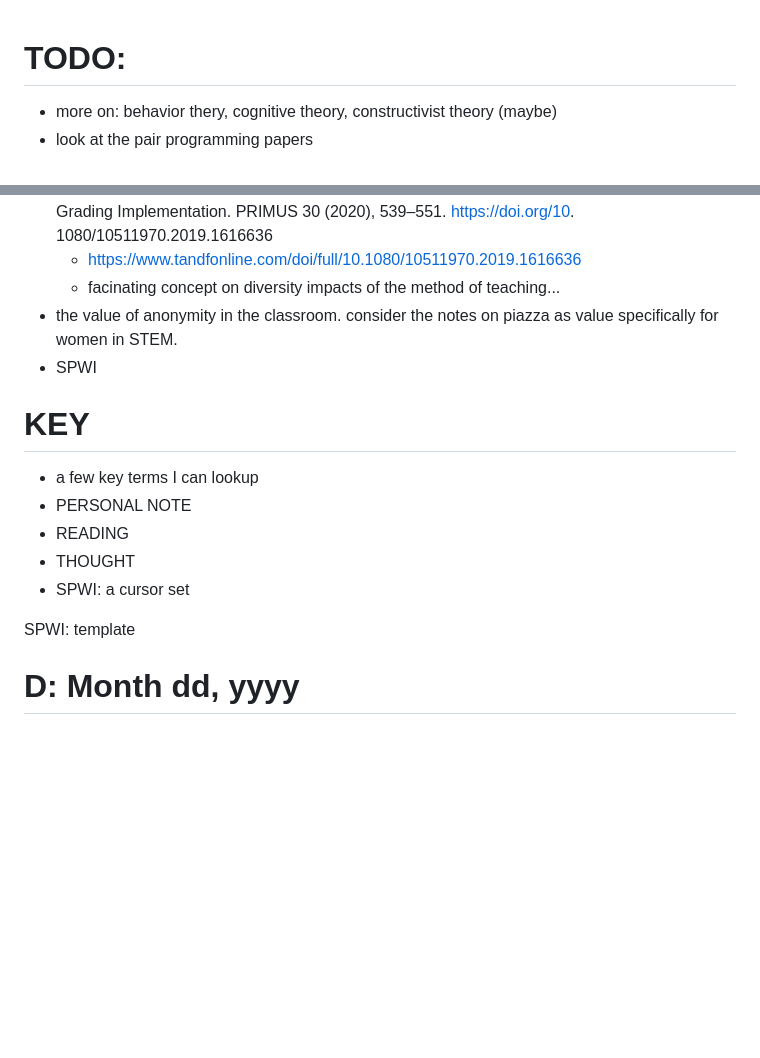
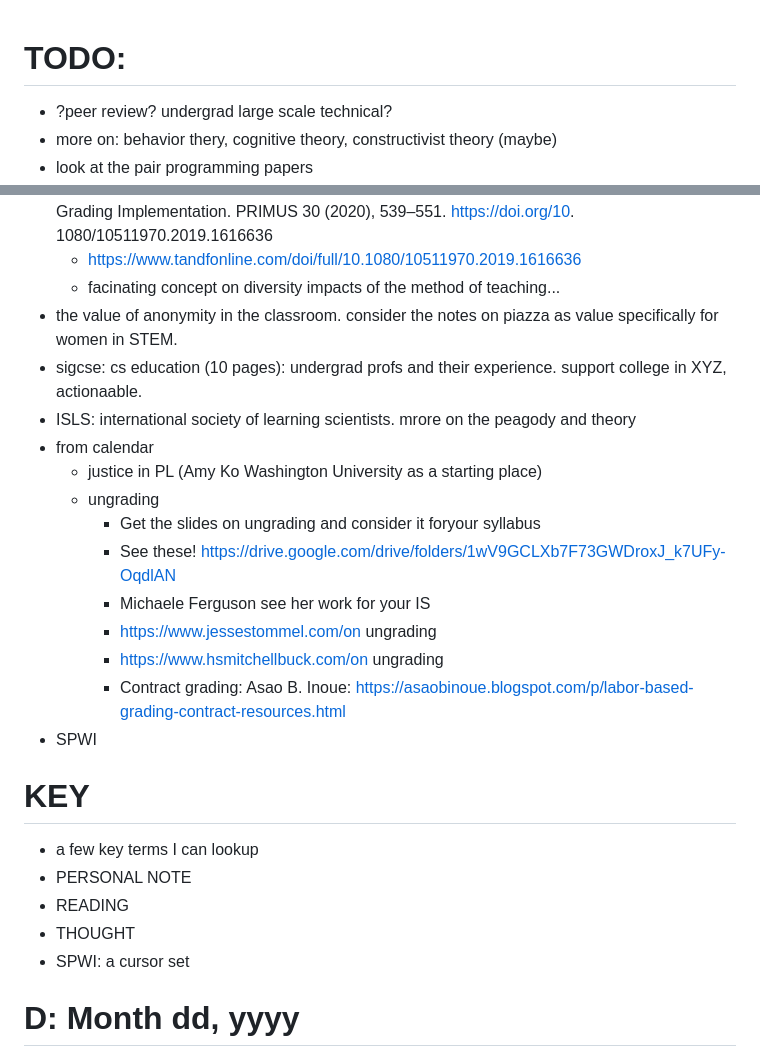
Before and after one commit to SpenceIsCool/PLEdu_IS_Fa23, a Markdown page: minutes.md, 2 parts joined by grey strips. Drawn GitHub-style; blank space fills up the shorter version.

```diff
--- a/minutes.md
+++ b/minutes.md
@@ -1,4 +1,5 @@
 # TODO:
+- ?peer review? undergrad large scale technical?
 - more on: behavior thery, cognitive theory, constructivist theory (maybe)
 - look at the pair programming papers
 - "If you get interested in interactive editing, you can talk with Matthew Hammer. He’s a former prof here having taught 3155 once or maybe twice. He still lives in the area."
@@ -25,6 +26,17 @@
     - https://www.tandfonline.com/doi/full/10.1080/10511970.2019.1616636
     - facinating concept on diversity impacts of the method of teaching...
 - the value of anonymity in the classroom. consider the notes on piazza as value specifically for women in STEM.
+- sigcse: cs education (10 pages): undergrad profs and their experience. support college in XYZ, actionaable.
+- ISLS: international society of learning scientists. mrore on the peagody and theory
+- from calendar
+    - justice in PL (Amy Ko Washington University as a starting place)
+    - ungrading
+        - Get the slides on ungrading and consider it foryour syllabus
+        - See these! https://drive.google.com/drive/folders/1wV9GCLXb7F73GWDroxJ_k7UFy-OqdlAN
+        - Michaele Ferguson see her work for your IS
+        - https://www.jessestommel.com/on ungrading
+        - https://www.hsmitchellbuck.com/on ungrading
+        - Contract grading: Asao B. Inoue: https://asaobinoue.blogspot.com/p/labor-based-grading-contract-resources.html
 - SPWI
 
 
@@ -36,6 +48,5 @@
 - SPWI: a cursor set
 
 
-SPWI: template
 # D: Month dd, yyyy
 SPWI
```
Also changed, not shown: other parts of minutes.md (+30 -0 lines), advisorOneOnOnes.md (added, +28 -0 lines), books.md (added, +2 -0 lines).
